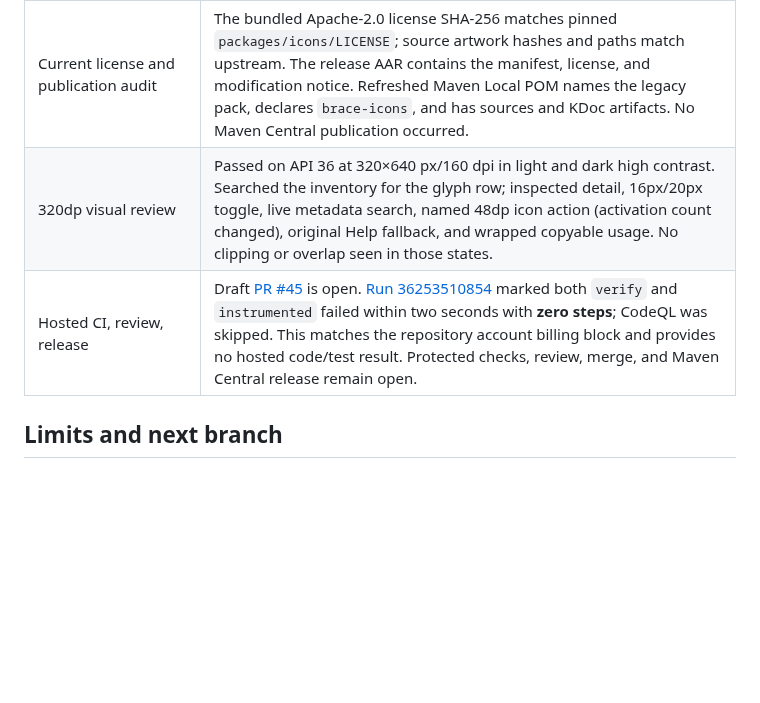
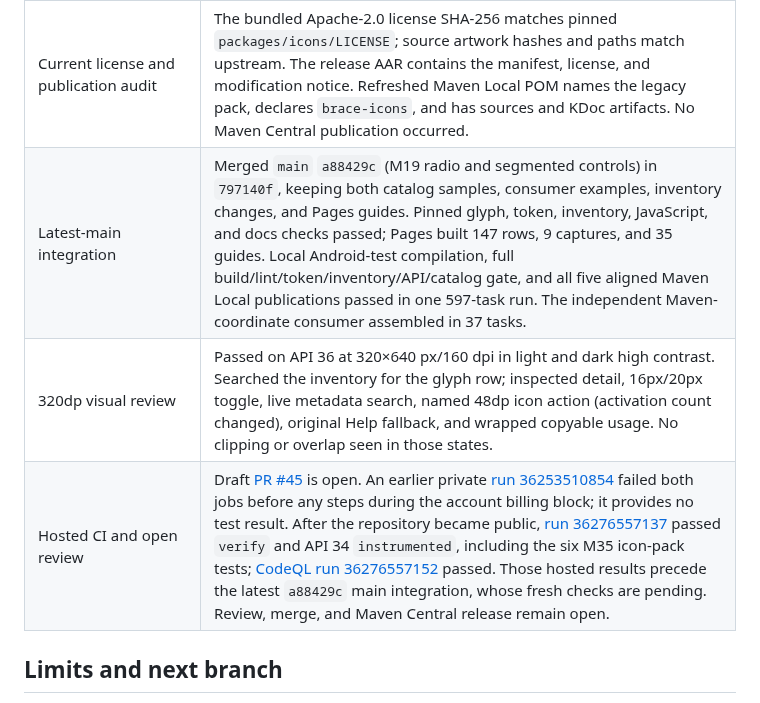
Before and after one commit to joelromanpr/brace-android, a Markdown page: docs/milestones/m35-blueprint-icon-pack.md, the part around the change. Rendered like a GitHub page; blank space fills up the shorter version.

Commit message:
Record M35 checks after M19 main integration

```diff
--- a/docs/milestones/m35-blueprint-icon-pack.md
+++ b/docs/milestones/m35-blueprint-icon-pack.md
@@ -21,8 +21,9 @@
 | Broad build/lint/API, Maven Local, independent consumer | Passed `build lint checkTokenGeneration checkBlueprintIconGeneration checkInventory apiCheck :catalog:assembleDebug` (558 actionable tasks, zero failures), all five aligned Maven Local artifacts (197 tasks), and separate coordinate-only consumer `:app:assembleDebug` (37 tasks). The icon-pack AAR includes manifest, copied license, and attribution; POM declares `brace-icons:0.1.0-SNAPSHOT` plus Compose dependencies; sources/KDoc/POM/Gradle metadata are present. |
 | Current-main integration and static checks | Merged public `main` `b412d49` in `49b0d32`, retaining its live Pages showcase. The pinned upstream generator verified 706 legacy names and 1,412 SVGs; inventory, tokens, documentation builder, JavaScript syntax, and diff checks passed. Pages built 147 rows, 9 real catalog captures, and 33 guides; 0/121 applicable rows are stable. Focused API/test compilation and catalog assembly passed (176 tasks). The full local `build lint checkTokenGeneration checkBlueprintIconGeneration checkInventory apiCheck :catalog:assembleDebug` plus aligned Maven Local publication passed (588 tasks); the independent coordinate-only consumer assembled after publication (37 tasks). |
 | Current license and publication audit | The bundled Apache-2.0 license SHA-256 matches pinned `packages/icons/LICENSE`; source artwork hashes and paths match upstream. The release AAR contains the manifest, license, and modification notice. Refreshed Maven Local POM names the legacy pack, declares `brace-icons`, and has sources and KDoc artifacts. No Maven Central publication occurred. |
+| Latest-main integration | Merged `main` `a88429c` (M19 radio and segmented controls) in `797140f`, keeping both catalog samples, consumer examples, inventory changes, and Pages guides. Pinned glyph, token, inventory, JavaScript, and docs checks passed; Pages built 147 rows, 9 captures, and 35 guides. Local Android-test compilation, full build/lint/token/inventory/API/catalog gate, and all five aligned Maven Local publications passed in one 597-task run. The independent Maven-coordinate consumer assembled in 37 tasks. |
 | 320dp visual review | Passed on API 36 at 320×640 px/160 dpi in light and dark high contrast. Searched the inventory for the glyph row; inspected detail, 16px/20px toggle, live metadata search, named 48dp icon action (activation count changed), original Help fallback, and wrapped copyable usage. No clipping or overlap seen in those states. |
-| Hosted CI, review, release | Draft [PR #45](https://github.com/joelromanpr/brace-android/pull/45) is open. [Run 36253510854](https://github.com/joelromanpr/brace-android/actions/runs/36253510854) marked both `verify` and `instrumented` failed within two seconds with **zero steps**; CodeQL was skipped. This matches the repository account billing block and provides no hosted code/test result. Protected checks, review, merge, and Maven Central release remain open. |
+| Hosted CI and open review | Draft [PR #45](https://github.com/joelromanpr/brace-android/pull/45) is open. An earlier private [run 36253510854](https://github.com/joelromanpr/brace-android/actions/runs/36253510854) failed both jobs before any steps during the account billing block; it provides no test result. After the repository became public, [run 36276557137](https://github.com/joelromanpr/brace-android/actions/runs/36276557137) passed `verify` and API 34 `instrumented`, including the six M35 icon-pack tests; [CodeQL run 36276557152](https://github.com/joelromanpr/brace-android/actions/runs/36276557152) passed. Those hosted results precede the latest `a88429c` main integration, whose fresh checks are pending. Review, merge, and Maven Central release remain open. |
 
 ## Limits and next branch
 
```
